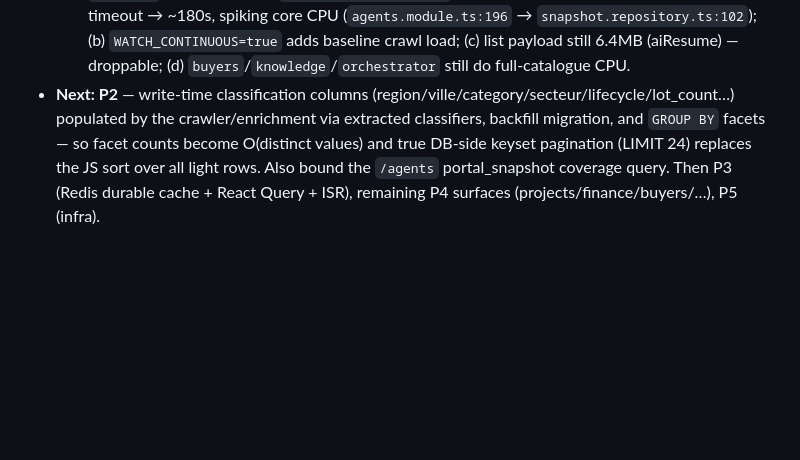
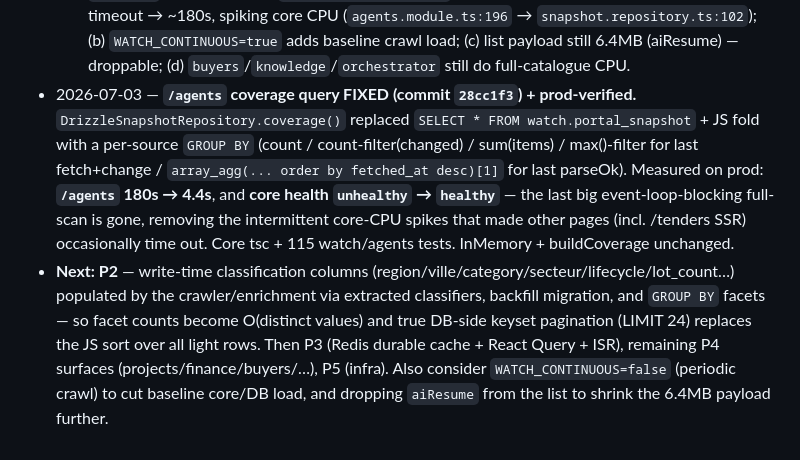
Before and after one commit to lourd7boud/agha-rm-infra-atlas, a Markdown page: docs/architecture/SCALABLE-READ-ARCHITECTURE.md, the part around the change. Drawn GitHub-style; blank space fills up the shorter version.

Commit message:
docs(perf): record /agents coverage fix — 180s->4.4s, core now healthy

```diff
--- a/docs/architecture/SCALABLE-READ-ARCHITECTURE.md
+++ b/docs/architecture/SCALABLE-READ-ARCHITECTURE.md
@@ -92,4 +92,5 @@ AVOID: migrating the read path to PostgREST/Supabase — the defect is the read
 - 2026-07-03 — **DEPLOYED to production (commit `7c30d90`) + field-verified.** `git push origin master` (099e957→7c30d90) then `deploy.sh` on the VPS: migration 0032 applied ("migrations applied successfully"), all 3 images rebuilt, core/worker/web healthy, `/api/health` ok, `deployed 7c30d90 OK`. Verified directly on prod DB/logs: all 6 new tender btree indexes + `competitor_bid_reference_idx` present; the stock balances `UNION`/`GROUP BY` executes cleanly (0 rows — no movements yet); **worker isolation CONFIRMED** — core logs "Portal/Sentinel/Digest worker DISABLED — API-only", worker logs "Portal harvest scheduled 0 7 * * *" + "Sentinel continuous" + "Morning brief scheduled 30 7 * * *" + a live `tender.detected`. Catalogue now 5969 tenders. No errors in core logs. Rollback: `git reset --hard 099e957 && platform/scripts/deploy.sh`. UI (/tenders, /stock) pending owner browser confirmation (Keycloak-gated).
 - 2026-07-03 — **LIGHT LIST shipped (commit `ba9b9dd`) + BROWSER-VERIFIED LIVE.** Field verification found the real bottleneck: core is single-threaded and each `/tender/inventory` did O(catalogue) CPU (classify 5969 + ~10k Zod parses + 14MB `JSON.stringify`), blocking the event loop — isolated ~3s but under concurrency it compounded to **158s** → 15s web timeout → the panel. Fix: the list is now LIGHT — `findAllInventoryRows()` SQL-projects the light-enrichment flags/strings (`hasBpu`/`bpuCount`/`aiResume`/`aiSecteur`/`aiEnrichedAt`/`budgetFromDossier` via jsonb `->>`/array-length), `buildLightItem()` builds items with ZERO Zod parse and omits the heavy dossier arrays, and `assembleInventory()` builds directly from the projected page (no `findByIds`, no raw hydration). The detail drawer fetches `GET /tender/tenders/:id` on open (new proxy `/api/tender/tenders/[id]`) + merges full enrichment; the bpu-only filter uses `hasBpu`; `tenders/page.tsx` re-throws auth redirects (expired session → /login, not the panel). **Measured on prod: payload 14MB→6.4MB; 5 concurrent heavy reqs 158s→~1.7s.** Browser-verified with a fresh dg login: `/tenders` renders 5983 tenders + facets + the drawer loads full detail (résumé + DCE conditions); `/stock` renders the 156-material catalogue (no white-screen).
   - **Known remaining (cause intermittent core CPU spikes, NOT the primary failure):** (a) `/agents` `coverage` query full-scans `watch.portal_snapshot` (huge raw-HTML rows) → 30s statement timeout → ~180s, spiking core CPU (`agents.module.ts:196` → `snapshot.repository.ts:102`); (b) `WATCH_CONTINUOUS=true` adds baseline crawl load; (c) list payload still 6.4MB (aiResume) — droppable; (d) `buyers`/`knowledge`/`orchestrator` still do full-catalogue CPU.
-- **Next: P2** — write-time classification columns (region/ville/category/secteur/lifecycle/lot_count…) populated by the crawler/enrichment via extracted classifiers, backfill migration, and `GROUP BY` facets — so facet counts become O(distinct values) and true DB-side keyset pagination (LIMIT 24) replaces the JS sort over all light rows. Also bound the `/agents` portal_snapshot coverage query. Then P3 (Redis durable cache + React Query + ISR), remaining P4 surfaces (projects/finance/buyers/…), P5 (infra).
+- 2026-07-03 — **`/agents` coverage query FIXED (commit `28cc1f3`) + prod-verified.** `DrizzleSnapshotRepository.coverage()` replaced `SELECT * FROM watch.portal_snapshot` + JS fold with a per-source `GROUP BY` (count / count-filter(changed) / sum(items) / max()-filter for last fetch+change / `array_agg(... order by fetched_at desc)[1]` for last parseOk). Measured on prod: **`/agents` 180s → 4.4s**, and **core health `unhealthy` → `healthy`** — the last big event-loop-blocking full-scan is gone, removing the intermittent core-CPU spikes that made other pages (incl. /tenders SSR) occasionally time out. Core tsc + 115 watch/agents tests. InMemory + buildCoverage unchanged.
+- **Next: P2** — write-time classification columns (region/ville/category/secteur/lifecycle/lot_count…) populated by the crawler/enrichment via extracted classifiers, backfill migration, and `GROUP BY` facets — so facet counts become O(distinct values) and true DB-side keyset pagination (LIMIT 24) replaces the JS sort over all light rows. Then P3 (Redis durable cache + React Query + ISR), remaining P4 surfaces (projects/finance/buyers/…), P5 (infra). Also consider `WATCH_CONTINUOUS=false` (periodic crawl) to cut baseline core/DB load, and dropping `aiResume` from the list to shrink the 6.4MB payload further.
```
